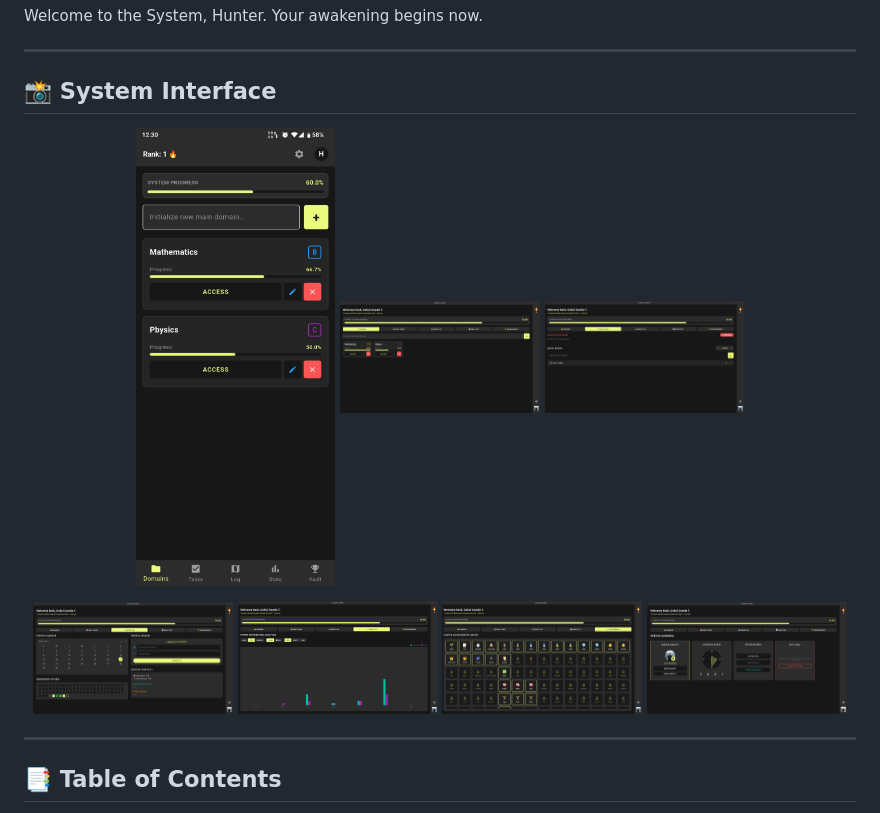
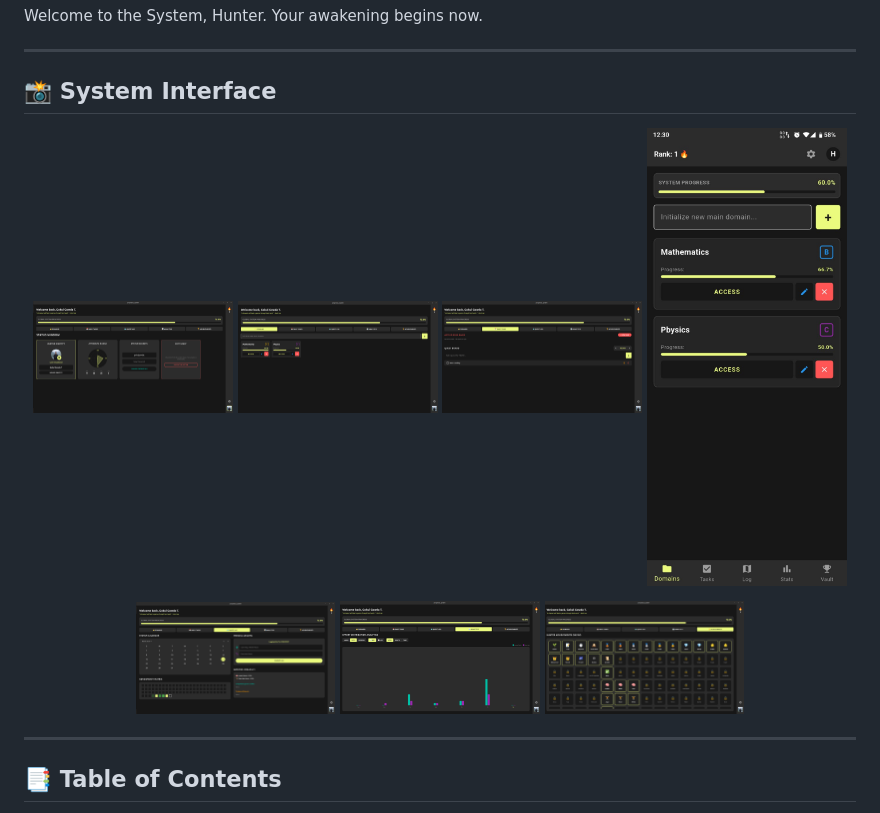
Before and after one commit to gokulgowdat/progresso, a Markdown page: README.md, the part around one of its changes. Drawn GitHub-style.

Commit message:
Fully Updated README.md file

```diff
--- a/README.md
+++ b/README.md
@@ -14,10 +14,10 @@ Welcome to the System, Hunter. Your awakening begins now.
 
 ## 📸 System Interface
 
-
 <p align="center">
-  <img src="screenshots/mobile-screenshot.png" width="24%" alt="Mobile Dashboard" />
+  <img src="screenshots/7-user-panel.png" width="24%" alt="Hunter Status & Radar Chart" />
   <img src="screenshots/1-domain.png" width="24%" alt="Domain & Skill Trees" />
   <img src="screenshots/2-tasks.png" width="24%" alt="Daily Quest Board" />
+  <img src="screenshots/mobile-screenshot.png" width="24%" alt="Mobile Cross-Platform View" />
 </p>
 <p align="center">
@@ -26,5 +26,4 @@ Welcome to the System, Hunter. Your awakening begins now.
   <img src="screenshots/6-achievements.png" width="24%" alt="Achievement Vault" />
-  <img src="screenshots/7-user-panel.png" width="24%" alt="User Profile & Status" />
 </p>
 
 ---
```
Also changed, not shown: other parts of README.md (+2 -2 lines).
